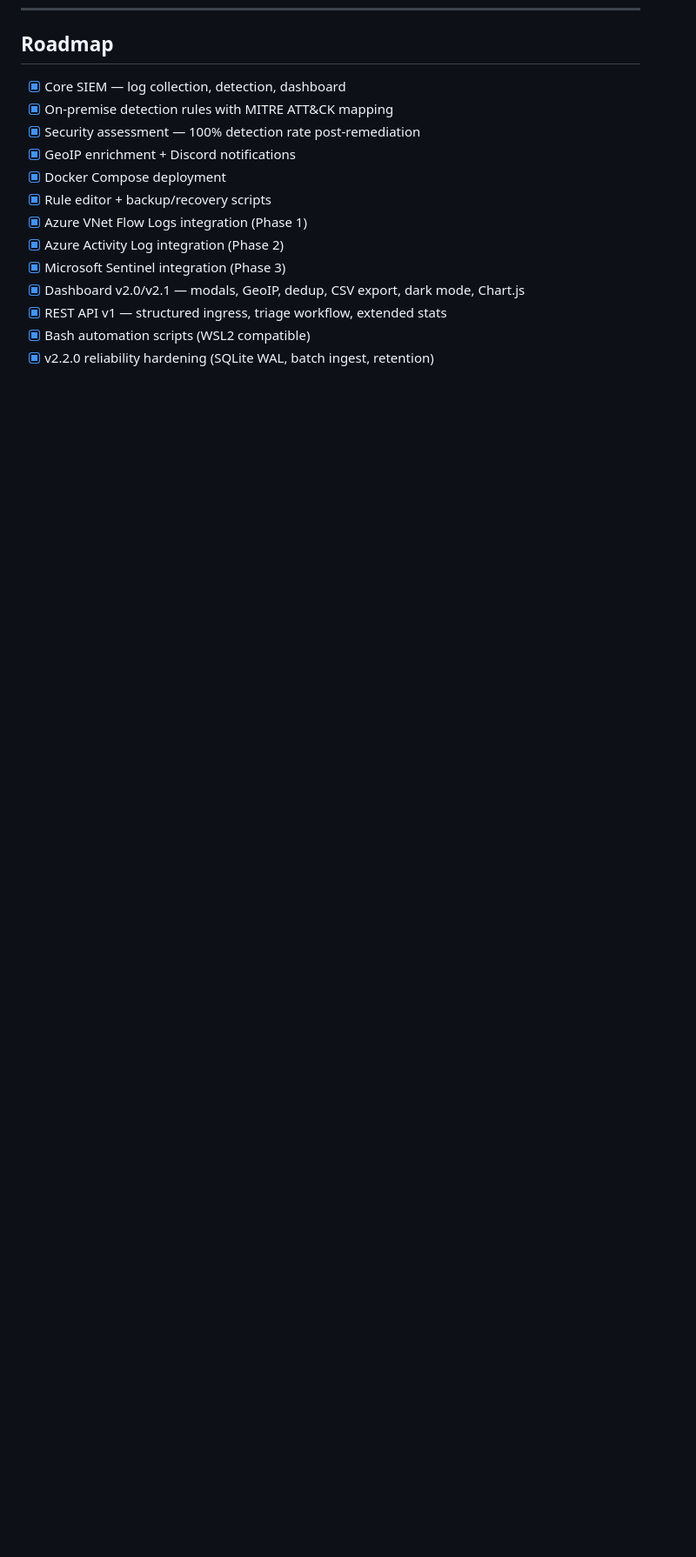
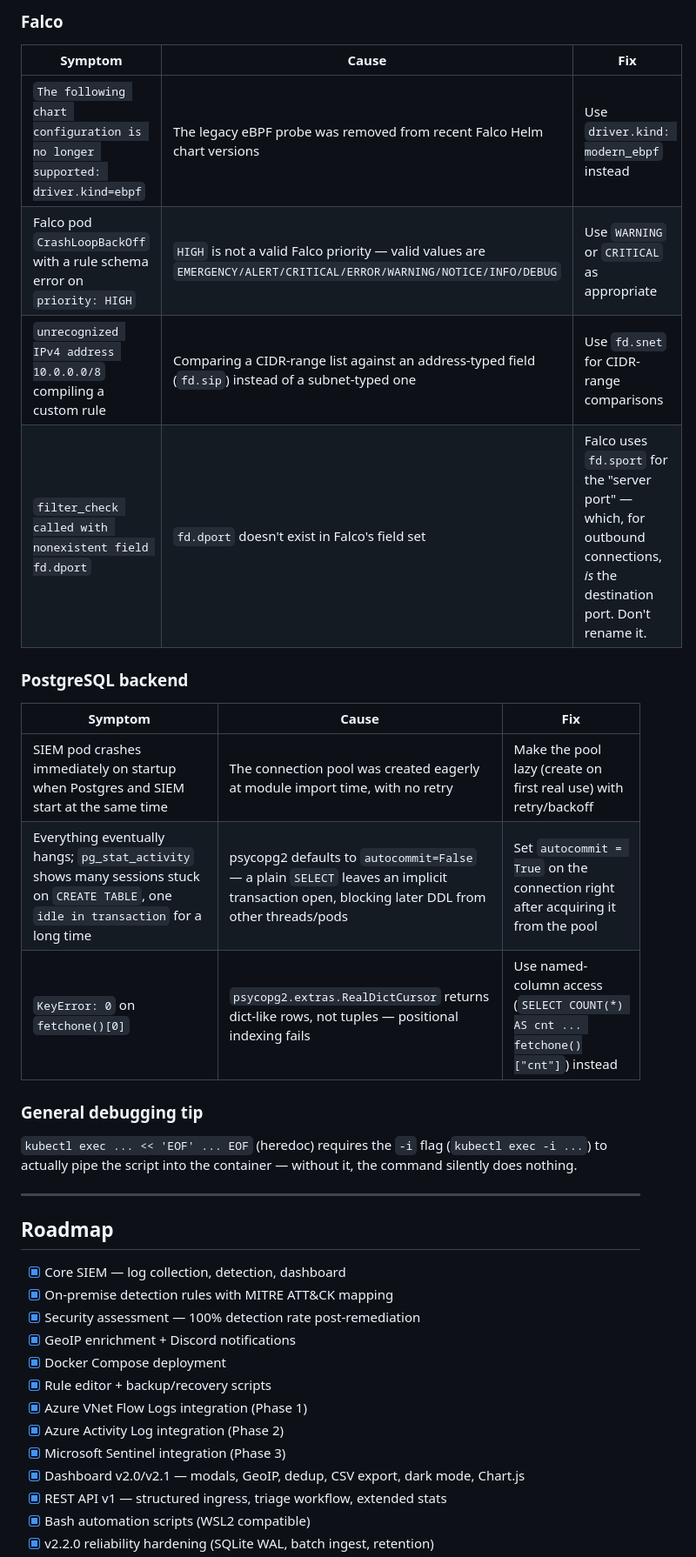
Before and after one commit to Lollobar17/Homelab_SIEM, a Markdown page: README.md, the part around one of its changes. Shown at 87% size. Rendered like a GitHub page; blank space fills up the shorter version.

```diff
--- a/README.md
+++ b/README.md
@@ -630,3 +661,28 @@ Homelab_SIEM/
+### Falco
+
+| Symptom | Cause | Fix |
+|---|---|---|
+| `The following chart configuration is no longer supported: driver.kind=ebpf` | The legacy eBPF probe was removed from recent Falco Helm chart versions | Use `driver.kind: modern_ebpf` instead |
+| Falco pod `CrashLoopBackOff` with a rule schema error on `priority: HIGH` | `HIGH` is not a valid Falco priority — valid values are `EMERGENCY/ALERT/CRITICAL/ERROR/WARNING/NOTICE/INFO/DEBUG` | Use `WARNING` or `CRITICAL` as appropriate |
+| `unrecognized IPv4 address 10.0.0.0/8` compiling a custom rule | Comparing a CIDR-range list against an address-typed field (`fd.sip`) instead of a subnet-typed one | Use `fd.snet` for CIDR-range comparisons |
+| `filter_check called with nonexistent field fd.dport` | `fd.dport` doesn't exist in Falco's field set | Falco uses `fd.sport` for the "server port" — which, for outbound connections, *is* the destination port. Don't rename it. |
+
+### PostgreSQL backend
+
+| Symptom | Cause | Fix |
+|---|---|---|
+| SIEM pod crashes immediately on startup when Postgres and SIEM start at the same time | The connection pool was created eagerly at module import time, with no retry | Make the pool lazy (create on first real use) with retry/backoff |
+| Everything eventually hangs; `pg_stat_activity` shows many sessions stuck on `CREATE TABLE`, one `idle in transaction` for a long time | psycopg2 defaults to `autocommit=False` — a plain `SELECT` leaves an implicit transaction open, blocking later DDL from other threads/pods | Set `autocommit = True` on the connection right after acquiring it from the pool |
+| `KeyError: 0` on `fetchone()[0]` | `psycopg2.extras.RealDictCursor` returns dict-like rows, not tuples — positional indexing fails | Use named-column access (`SELECT COUNT(*) AS cnt ... fetchone()["cnt"]`) instead |
+
+### General debugging tip
+
+`kubectl exec ... << 'EOF' ... EOF` (heredoc) requires the `-i` flag
+(`kubectl exec -i ...`) to actually pipe the script into the container —
+without it, the command silently does nothing.
+
+-----
+
 ## Roadmap
 
 - [x] Core SIEM — log collection, detection, dashboard
```
Also changed, not shown: other parts of README.md (+31 -0 lines).
